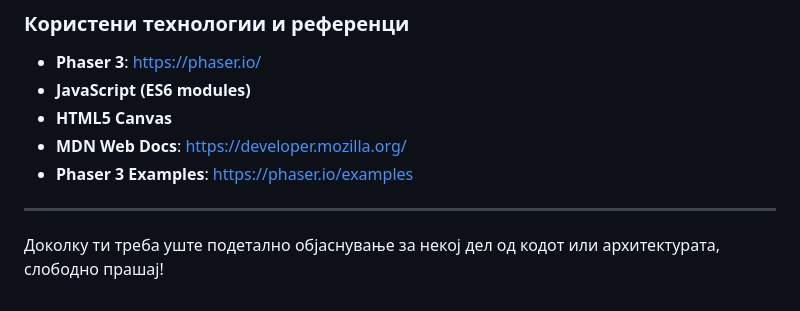
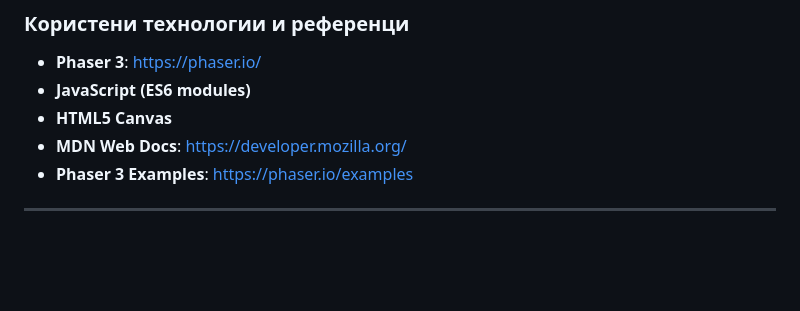
Before and after one commit to K1rel/windy-glider, a Markdown page: README.md, the part around the change. Drawn GitHub-style; blank space fills up the shorter version.

```diff
--- a/README.md
+++ b/README.md
@@ -66,5 +66,3 @@
 - **Phaser 3 Examples**: https://phaser.io/examples
 
 ---
-
-Доколку ти треба уште подетално објаснување за некој дел од кодот или архитектурата, слободно прашај!
```
